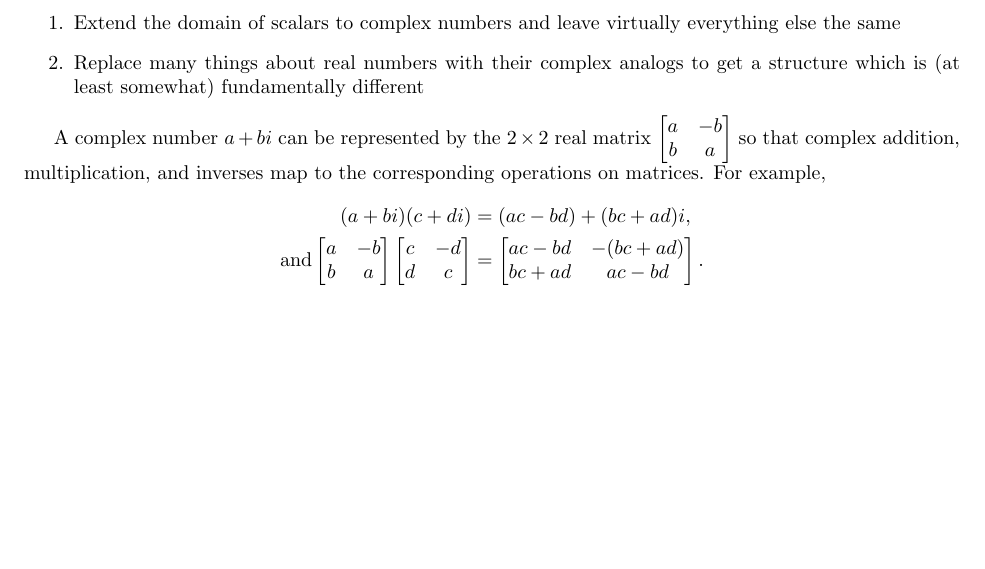
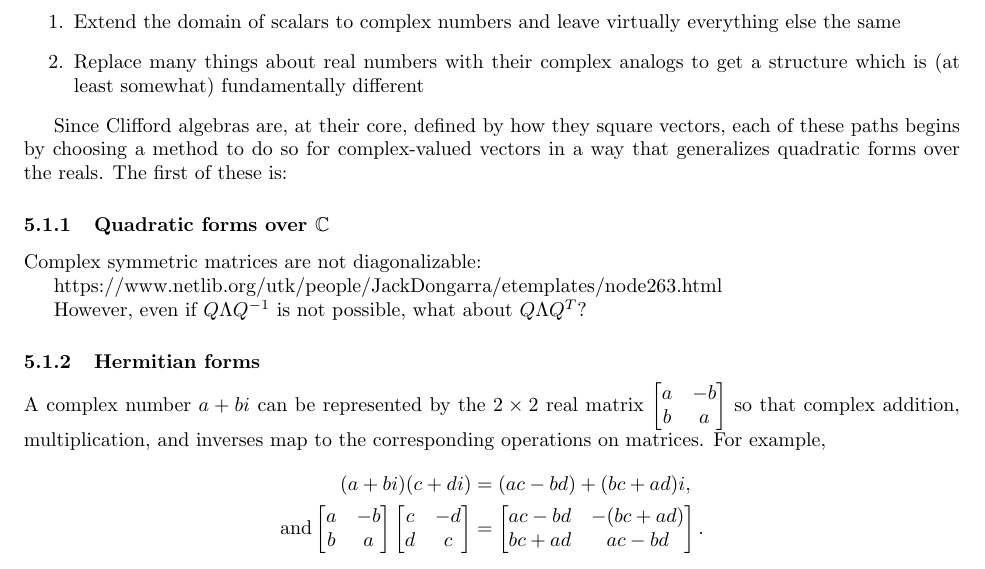
Before and after one commit to Mathtician/ideas, a LaTeX document (geometric_algebra/geometric_algebra.tex): part of page 4 of 5, cut so that both start at the same text, the shorter picture padded with empty space. Compiled offline with pdfLaTeX.

Commit message:
Continued R to C section of geometric algebra

```diff
--- a/geometric_algebra/geometric_algebra.tex
+++ b/geometric_algebra/geometric_algebra.tex
@@ -230,6 +230,21 @@ There are two fundamental ways to extend real Clifford algebras to complex ones:
     to get a structure which is (at least somewhat) fundamentally different
 \end{enumerate}
 
+Since Clifford algebras are, at their core, defined by how they square vectors,
+each of these paths begins by choosing a method to do so for complex-valued vectors
+in a way that generalizes quadratic forms over the reals.
+The first of these is:
+
+\subsubsection{Quadratic forms over \texorpdfstring{$\mathbb{C}$}{C}}
+
+Complex symmetric matrices are not diagonalizable:
+
+https://www.netlib.org/utk/people/JackDongarra/etemplates/node263.html
+
+However, even if $Q \Lambda Q^{-1}$ is not possible,
+what about $Q \Lambda Q^T$?
+
+\subsubsection{Hermitian forms}
 
 A complex number $a+bi$ can be represented by the $2 \times 2$ real matrix
 $\begin{bmatrix} a & -b \\ b & a \end{bmatrix}$
```
Also changed, not shown: geometric_algebra/geometric_algebra.pdf, 1 other file.
